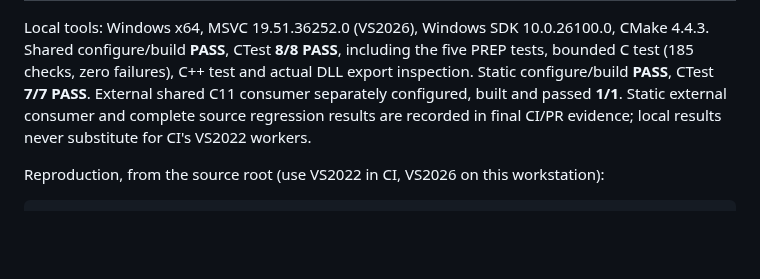
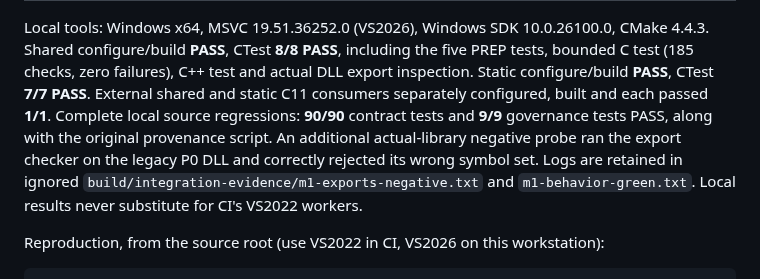
Before and after one commit to boxs-51/Avatar_Runtime, a Markdown page: docs/audits/M1_A_BUILD_EVIDENCE.md, the part around the change. GitHub-like rendering; blank space fills up the shorter version.

Commit message:
docs(m1-a): record complete local static/shared and regression evidence

```diff
--- a/docs/audits/M1_A_BUILD_EVIDENCE.md
+++ b/docs/audits/M1_A_BUILD_EVIDENCE.md
@@ -76,9 +76,13 @@ Local tools: Windows x64, MSVC 19.51.36252.0 (VS2026), Windows SDK 10.0.26100.0,
 CMake 4.4.3. Shared configure/build **PASS**, CTest **8/8 PASS**, including the
 five PREP tests, bounded C test (185 checks, zero failures), C++ test and actual
 DLL export inspection. Static configure/build **PASS**, CTest **7/7 PASS**.
-External shared C11 consumer separately configured, built and passed **1/1**.
-Static external consumer and complete source regression results are recorded
-in final CI/PR evidence; local results never substitute for CI's VS2022 workers.
+External shared and static C11 consumers separately configured, built and each
+passed **1/1**. Complete local source regressions: **90/90** contract tests and
+**9/9** governance tests PASS, along with the original provenance script. An
+additional actual-library negative probe ran the export checker on the legacy
+P0 DLL and correctly rejected its wrong symbol set. Logs are retained in ignored
+`build/integration-evidence/m1-exports-negative.txt` and
+`m1-behavior-green.txt`. Local results never substitute for CI's VS2022 workers.
 
 Reproduction, from the source root (use VS2022 in CI, VS2026 on this workstation):
 
```
